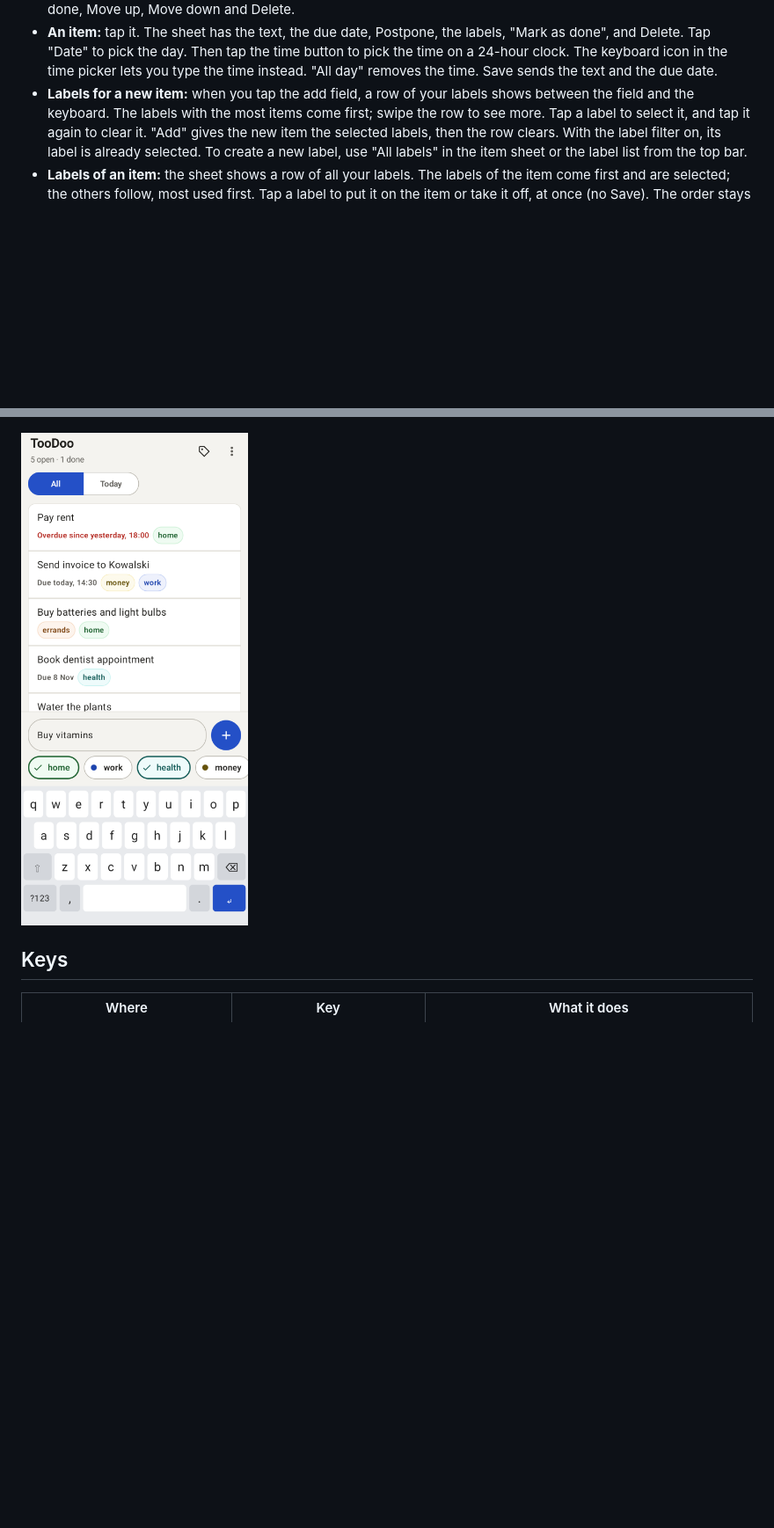
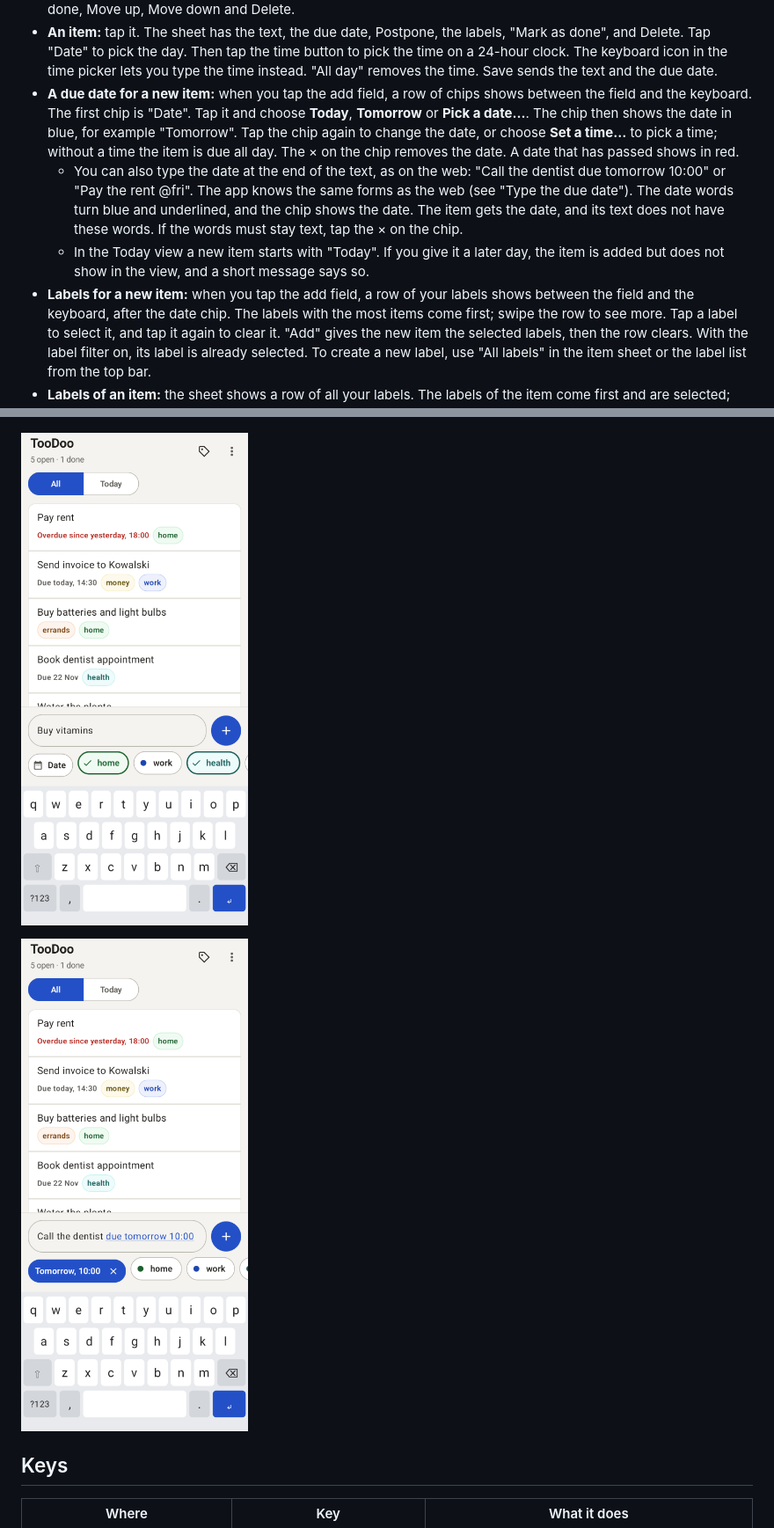
Before and after one commit to localghost/todo, a Markdown page: docs/user-guide.md, 2 parts joined by grey strips. Shown at 88% size. GitHub-like rendering; pictures changed too: docs/guide-images/android-addDueKeyboard.png (added), docs/guide-images/android-addLabelsKeyboard.png; blank space fills up the shorter version.

```diff
--- a/docs/user-guide.md
+++ b/docs/user-guide.md
@@ -407,8 +407,20 @@ web, so a change on the phone shows in the browser and the other way round.
   done", and Delete. Tap "Date" to pick the day. Then tap the time button to pick the time on a 24-hour
   clock. The keyboard icon in the time picker lets you type the time instead. "All day" removes
   the time. Save sends the text and the due date.
+- **A due date for a new item:** when you tap the add field, a row of chips shows between the
+  field and the keyboard. The first chip is "Date". Tap it and choose **Today**, **Tomorrow** or
+  **Pick a date…**. The chip then shows the date in blue, for example "Tomorrow". Tap the chip
+  again to change the date, or choose **Set a time…** to pick a time; without a time the item is
+  due all day. The × on the chip removes the date. A date that has passed shows in red.
+  - You can also type the date at the end of the text, as on the web: "Call the dentist due
+    tomorrow 10:00" or "Pay the rent @fri". The app knows the same forms as the web (see "Type
+    the due date"). The date words turn blue and underlined, and the chip shows the date. The
+    item gets the date, and its text does not have these words. If the words must stay text, tap
+    the × on the chip.
+  - In the Today view a new item starts with "Today". If you give it a later day, the item is
+    added but does not show in the view, and a short message says so.
 - **Labels for a new item:** when you tap the add field, a row of your labels shows between the
-  field and the keyboard. The labels with the most items come first; swipe the row to see more.
+  field and the keyboard, after the date chip. The labels with the most items come first; swipe the row to see more.
   Tap a label to select it, and tap it again to clear it. "Add" gives the new item the selected
   labels, then the row clears. With the label filter on, its label is already selected. To
   create a new label, use "All labels" in the item sheet or the label list from the top bar.
@@ -449,7 +462,9 @@ web, so a change on the phone shows in the browser and the other way round.
 
 ![The label list from the top bar](guide-images/android-labelPickerFilter.png "the label list from the tag button at the top. A tap on a label shows only its items.")
 
-![Adding an item with labels](guide-images/android-addLabelsKeyboard.png "the Android app while you add an item. The keyboard is open, and the row of labels is between the add field and the keyboard. “home” and “health” are selected.")
+![Adding an item with labels](guide-images/android-addLabelsKeyboard.png "the Android app while you add an item. The keyboard is open, and the row of chips is between the add field and the keyboard: first “Date”, then the labels. “home” and “health” are selected.")
+
+![A due date typed in the add field](guide-images/android-addDueKeyboard.png "the add field with the text “Call the dentist due tomorrow 10:00”. The words “due tomorrow 10:00” are blue and underlined, and the first chip shows “Tomorrow, 10:00 ×”.")
 
 ## Keys
 
```
Also changed, not shown: other parts of docs/user-guide.md (+2 -1 lines), README.md (+2 -1 lines), 15 other files.
